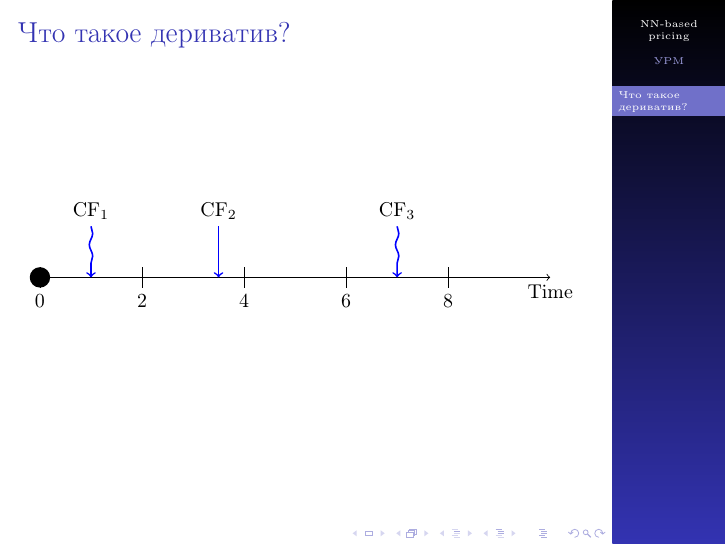
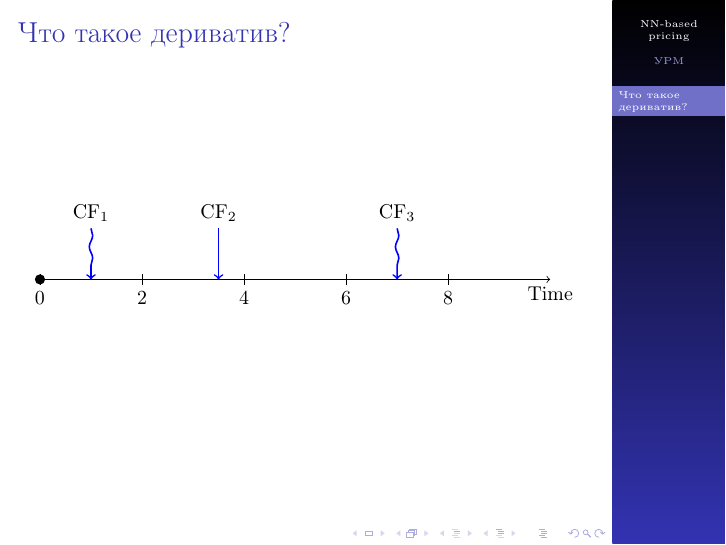
Before and after one commit to v0r0bi0v/DerivativesPricingViaML, LaTeX slides (slides.tex): page 2 of 3. The pictures show the PDF file pdf/slides.pdf that the author committed with the source.

Commit message:
AUTO-COMMIT 2025-01-10 20:31:47 MSK +0300

```diff
--- a/slides.tex
+++ b/slides.tex
@@ -64,13 +64,13 @@
         \begin{tikzpicture}[scale=0.9]  % Масштабирование всей картинки
             decoration={snake, amplitude=6mm, segment length=4mm}
             % Ось времени
-            \fill[black] (0,0) circle (0.2); % Жирная точка в нуле
+            \fill[black] (0,0) circle (0.1); % Жирная точка в нуле
             \draw[->] (0,0) -- (10,0) node[right] node[below] {Time}; % Линия оси времени
 
             % Отметки на оси времени
 
             \foreach \x in {0, 2, 4, 6, 8} {
-                \draw (\x,0.2) -- (\x,-0.2) node[below] {\x};
+                \draw (\x,0.1) -- (\x,-0.1) node[below] {\x};
             }
 
             % Волнистые стрелки
```
Also changed, not shown: pdf/slides.pdf, 1 other file.
